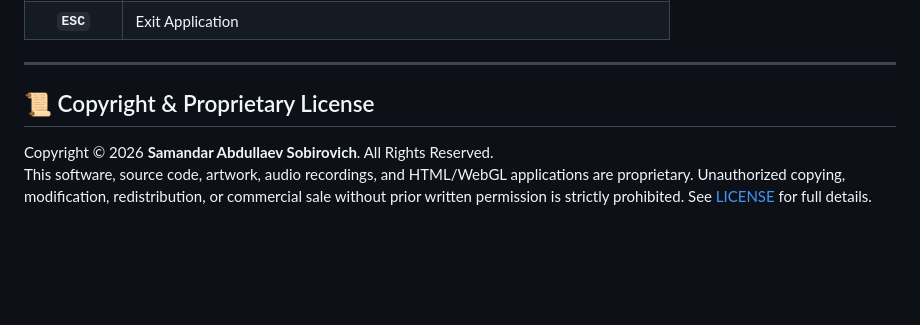
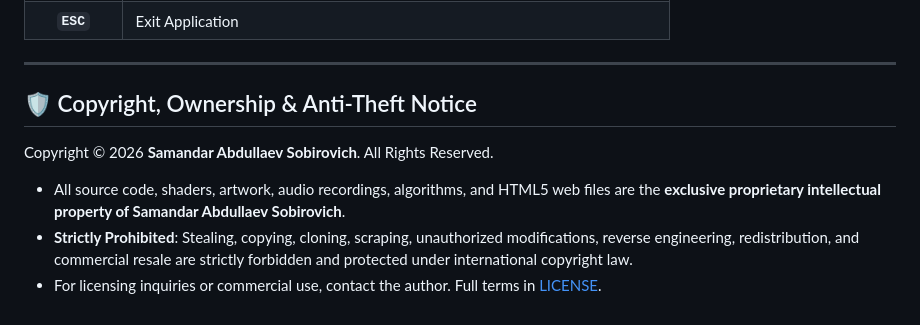
Before and after one commit to Seterneus/night-sky-wallpaper-engine, a Markdown page: README.md, the part around the change. Rendered like a GitHub page; blank space fills up the shorter version.

Commit message:
Update README.md with strict anti-theft and proprietary copyright protection

```diff
--- a/README.md
+++ b/README.md
@@ -78,7 +78,9 @@ A photorealistic, relaxing, and real-time GPU-rendered night mountain lake wallp
 
 ---
 
-## 📜 Copyright & Proprietary License
+## 🛡️ Copyright, Ownership & Anti-Theft Notice
 
 Copyright &copy; 2026 **Samandar Abdullaev Sobirovich**. All Rights Reserved.
-This software, source code, artwork, audio recordings, and HTML/WebGL applications are proprietary. Unauthorized copying, modification, redistribution, or commercial sale without prior written permission is strictly prohibited. See [LICENSE](LICENSE) for full details.
+* All source code, shaders, artwork, audio recordings, algorithms, and HTML5 web files are the **exclusive proprietary intellectual property of Samandar Abdullaev Sobirovich**.
+* **Strictly Prohibited**: Stealing, copying, cloning, scraping, unauthorized modifications, reverse engineering, redistribution, and commercial resale are strictly forbidden and protected under international copyright law.
+* For licensing inquiries or commercial use, contact the author. Full terms in [LICENSE](LICENSE).
```
